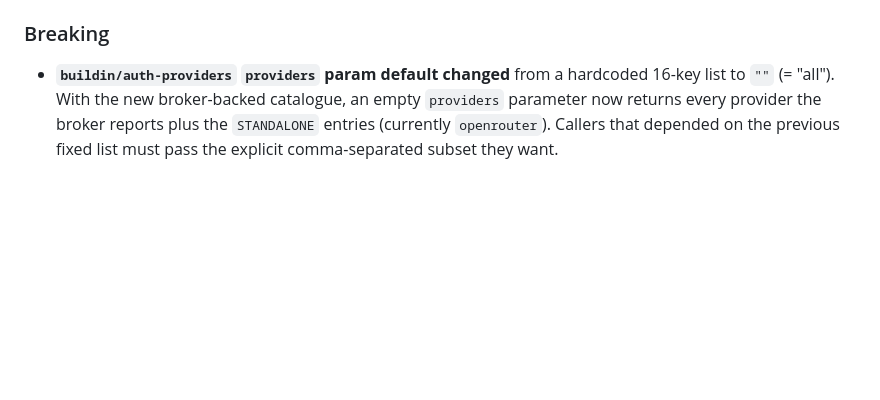
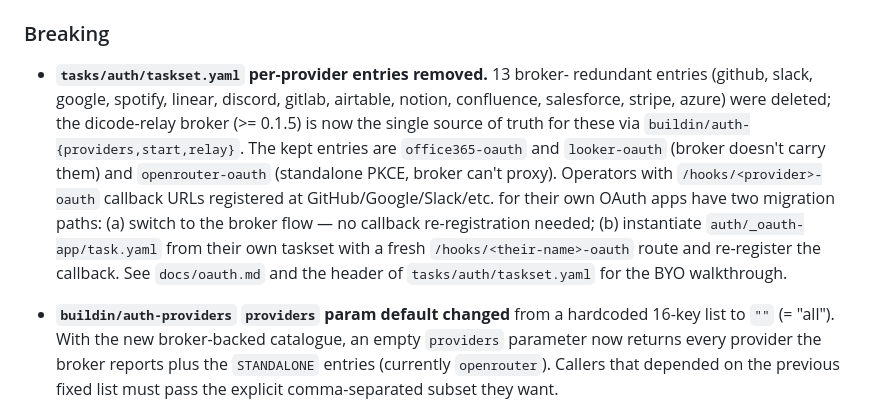
Before and after one commit to dicode-ayo/dicode-core, a Markdown page: CHANGELOG.md, the part around the change. GitHub-like rendering; blank space fills up the shorter version.

Commit message:
review: add CHANGELOG Breaking bullet for the per-provider entry removal
Mirrors the migration note in docs/oauth.md so the two stay aligned.
The two paths (broker flow vs BYO via _oauth-app) are spelled out so
operators can find the upgrade path from CHANGELOG alone.

Co-Authored-By: Claude Opus 4.7 (1M context) <noreply@anthropic.com>

```diff
--- a/CHANGELOG.md
+++ b/CHANGELOG.md
@@ -193,6 +193,20 @@
 
 ### Breaking
 
+- **`tasks/auth/taskset.yaml` per-provider entries removed.** 13 broker-
+  redundant entries (github, slack, google, spotify, linear, discord,
+  gitlab, airtable, notion, confluence, salesforce, stripe, azure) were
+  deleted; the dicode-relay broker (>= 0.1.5) is now the single source of
+  truth for these via `buildin/auth-{providers,start,relay}`. The kept
+  entries are `office365-oauth` and `looker-oauth` (broker doesn't carry
+  them) and `openrouter-oauth` (standalone PKCE, broker can't proxy).
+  Operators with `/hooks/<provider>-oauth` callback URLs registered at
+  GitHub/Google/Slack/etc. for their own OAuth apps have two migration
+  paths: (a) switch to the broker flow — no callback re-registration
+  needed; (b) instantiate `auth/_oauth-app/task.yaml` from their own
+  taskset with a fresh `/hooks/<their-name>-oauth` route and re-register
+  the callback. See `docs/oauth.md` and the header of
+  `tasks/auth/taskset.yaml` for the BYO walkthrough.
 - **`buildin/auth-providers` `providers` param default changed** from a
   hardcoded 16-key list to `""` (= "all"). With the new broker-backed
   catalogue, an empty `providers` parameter now returns every provider the
```
